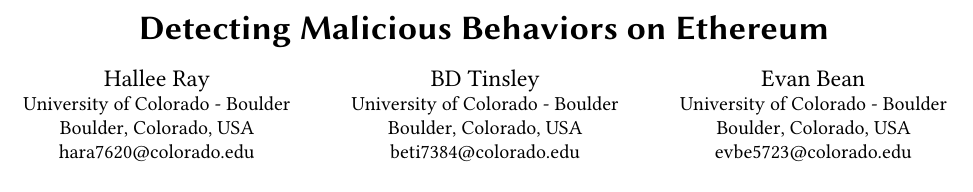
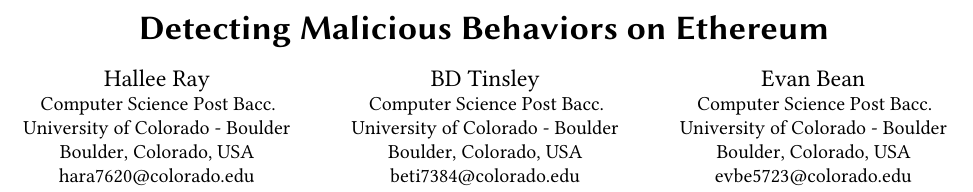
Before and after one commit to DataBuffs/detecting-ethereum-fraud, a LaTeX paper (proposal/proposal_raw.tex): part of page 1 of 4, cut so that both start at the same text. Compiled offline with pdfLaTeX.

Commit message:
adds dept to authors

```diff
--- a/proposal/proposal_raw.tex
+++ b/proposal/proposal_raw.tex
@@ -18,6 +18,7 @@
 \title{Detecting Malicious Behaviors on Ethereum}
 \author{Hallee Ray}
 \affiliation{%
+  \department{Computer Science Post Bacc.}
   \institution{University of Colorado - Boulder}
   \city{Boulder}
   \state{Colorado}
@@ -29,6 +30,7 @@
 
 \author{BD Tinsley}
 \affiliation{%
+  \department{Computer Science Post Bacc.}
   \institution{University of Colorado - Boulder}
   \city{Boulder}
   \state{Colorado}
@@ -39,6 +41,7 @@
 
 \author{Evan Bean}
 \affiliation{%
+  \department{Computer Science Post Bacc.}
   \institution{University of Colorado - Boulder}
   \city{Boulder}
   \state{Colorado}
```
Also changed, not shown: proposal/proposal_raw.pdf, 4 other files.
